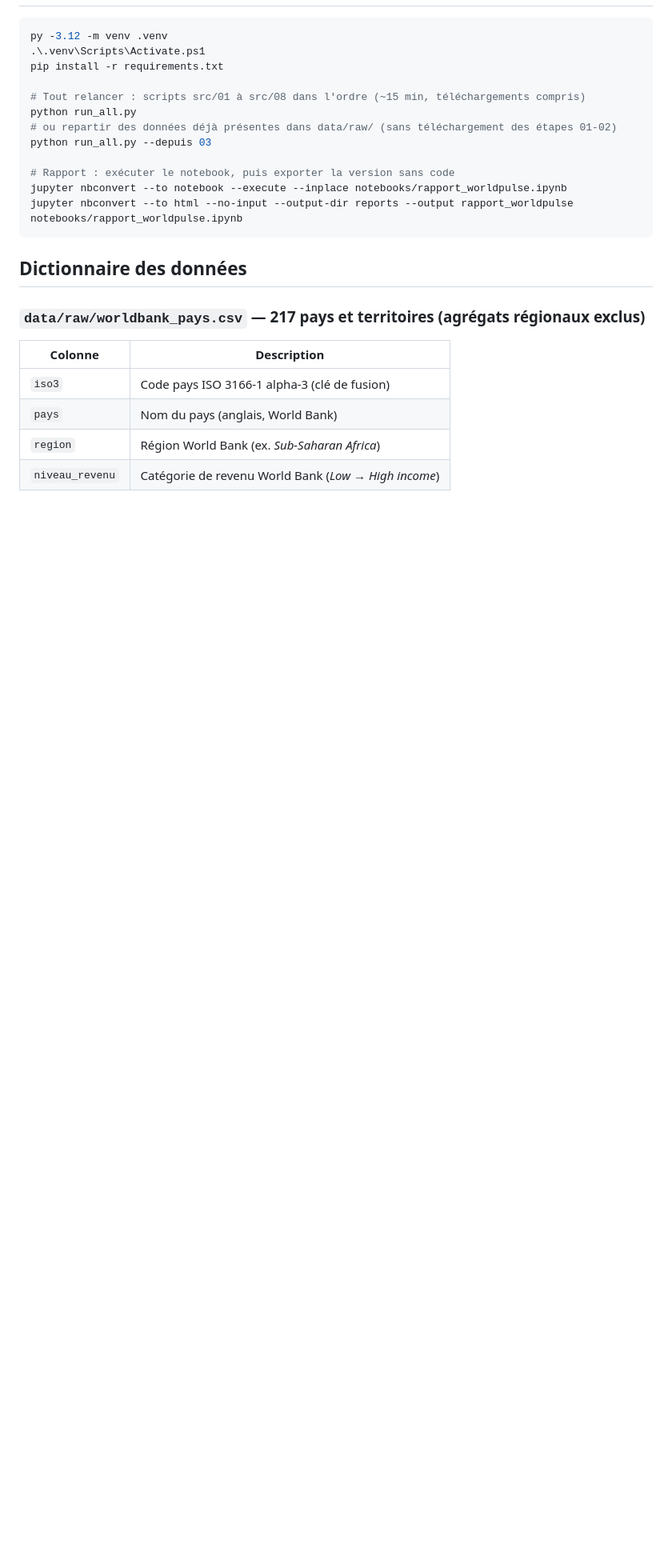
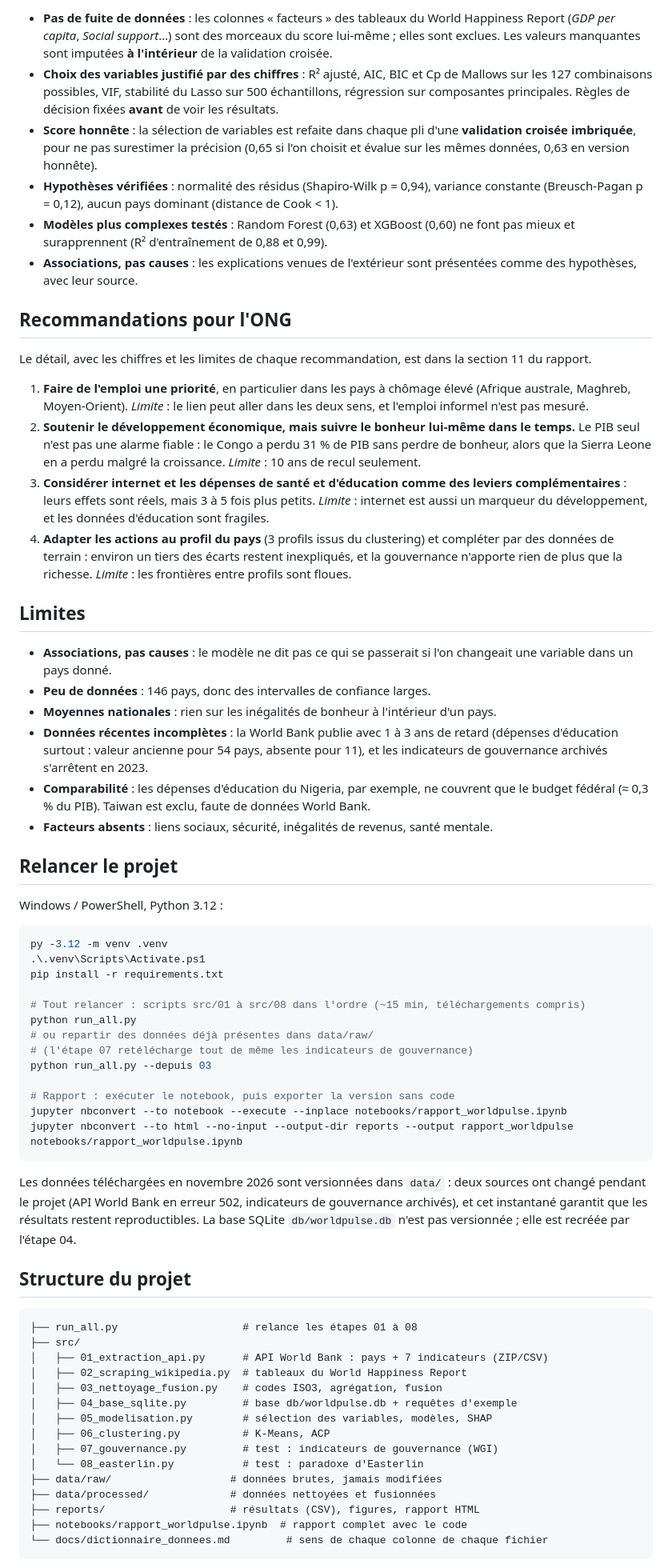
Before and after one commit to radiaboujdid11/worldpulse-bonheur-des-pays, a Markdown page: README.md, the part around one of its changes. Shown at 80% size. Drawn GitHub-style; blank space fills up the shorter version.

````diff
--- a/README.md
+++ b/README.md
@@ -35,3 +30,31 @@ Quels facteurs (richesse, santé, éducation, internet, emploi, urbanisation) ex
+- **Pas de fuite de données** : les colonnes « facteurs » des tableaux du World Happiness Report (*GDP per capita*, *Social support*…) sont des morceaux du score lui-même ; elles sont exclues. Les valeurs manquantes sont imputées **à l'intérieur** de la validation croisée.
+- **Choix des variables justifié par des chiffres** : R² ajusté, AIC, BIC et Cp de Mallows sur les 127 combinaisons possibles, VIF, stabilité du Lasso sur 500 échantillons, régression sur composantes principales. Règles de décision fixées **avant** de voir les résultats.
+- **Score honnête** : la sélection de variables est refaite dans chaque pli d'une **validation croisée imbriquée**, pour ne pas surestimer la précision (0,65 si l'on choisit et évalue sur les mêmes données, 0,63 en version honnête).
+- **Hypothèses vérifiées** : normalité des résidus (Shapiro-Wilk p = 0,94), variance constante (Breusch-Pagan p = 0,12), aucun pays dominant (distance de Cook < 1).
+- **Modèles plus complexes testés** : Random Forest (0,63) et XGBoost (0,60) ne font pas mieux et surapprennent (R² d'entraînement de 0,88 et 0,99).
+- **Associations, pas causes** : les explications venues de l'extérieur sont présentées comme des hypothèses, avec leur source.
+
+## Recommandations pour l'ONG
+
+Le détail, avec les chiffres et les limites de chaque recommandation, est dans la section 11 du rapport.
+
+1. **Faire de l'emploi une priorité**, en particulier dans les pays à chômage élevé (Afrique australe, Maghreb, Moyen-Orient). *Limite* : le lien peut aller dans les deux sens, et l'emploi informel n'est pas mesuré.
+2. **Soutenir le développement économique, mais suivre le bonheur lui-même dans le temps.** Le PIB seul n'est pas une alarme fiable : le Congo a perdu 31 % de PIB sans perdre de bonheur, alors que la Sierra Leone en a perdu malgré la croissance. *Limite* : 10 ans de recul seulement.
+3. **Considérer internet et les dépenses de santé et d'éducation comme des leviers complémentaires** : leurs effets sont réels, mais 3 à 5 fois plus petits. *Limite* : internet est aussi un marqueur du développement, et les données d'éducation sont fragiles.
+4. **Adapter les actions au profil du pays** (3 profils issus du clustering) et compléter par des données de terrain : environ un tiers des écarts restent inexpliqués, et la gouvernance n'apporte rien de plus que la richesse. *Limite* : les frontières entre profils sont floues.
+
+## Limites
+
+- **Associations, pas causes** : le modèle ne dit pas ce qui se passerait si l'on changeait une variable dans un pays donné.
+- **Peu de données** : 146 pays, donc des intervalles de confiance larges.
+- **Moyennes nationales** : rien sur les inégalités de bonheur à l'intérieur d'un pays.
+- **Données récentes incomplètes** : la World Bank publie avec 1 à 3 ans de retard (dépenses d'éducation surtout : valeur ancienne pour 54 pays, absente pour 11), et les indicateurs de gouvernance archivés s'arrêtent en 2023.
+- **Comparabilité** : les dépenses d'éducation du Nigeria, par exemple, ne couvrent que le budget fédéral (≈ 0,3 % du PIB). Taiwan est exclu, faute de données World Bank.
+- **Facteurs absents** : liens sociaux, sécurité, inégalités de revenus, santé mentale.
+
+## Relancer le projet
+
+Windows / PowerShell, Python 3.12 :
 
 ```powershell
 py -3.12 -m venv .venv
@@ -40,7 +63,8 @@ pip install -r requirements.txt
 
 # Tout relancer : scripts src/01 à src/08 dans l'ordre (~15 min, téléchargements compris)
 python run_all.py
-# ou repartir des données déjà présentes dans data/raw/ (sans téléchargement des étapes 01-02)
+# ou repartir des données déjà présentes dans data/raw/
+# (l'étape 07 retélécharge tout de même les indicateurs de gouvernance)
 python run_all.py --depuis 03
 
 # Rapport : exécuter le notebook, puis exporter la version sans code
@@ -48,14 +72,25 @@ jupyter nbconvert --to notebook --execute --inplace notebooks/rapport_worldpulse
 jupyter nbconvert --to html --no-input --output-dir reports --output rapport_worldpulse notebooks/rapport_worldpulse.ipynb
 ```
 
-## Dictionnaire des données
+Les données téléchargées en novembre 2026 sont versionnées dans `data/` : deux sources ont changé pendant le projet (API World Bank en erreur 502, indicateurs de gouvernance archivés), et cet instantané garantit que les résultats restent reproductibles. La base SQLite `db/worldpulse.db` n'est pas versionnée ; elle est recréée par l'étape 04.
 
-### `data/raw/worldbank_pays.csv` — 217 pays et territoires (agrégats régionaux exclus)
+## Structure du projet
 
-| Colonne | Description |
-|---|---|
-| `iso3` | Code pays ISO 3166-1 alpha-3 (clé de fusion) |
-| `pays` | Nom du pays (anglais, World Bank) |
-| `region` | Région World Bank (ex. *Sub-Saharan Africa*) |
-| `niveau_revenu` | Catégorie de revenu World Bank (*Low* → *High income*) |
+```
+├── run_all.py                    # relance les étapes 01 à 08
+├── src/
+│   ├── 01_extraction_api.py      # API World Bank : pays + 7 indicateurs (ZIP/CSV)
+│   ├── 02_scraping_wikipedia.py  # tableaux du World Happiness Report
+│   ├── 03_nettoyage_fusion.py    # codes ISO3, agrégation, fusion
+│   ├── 04_base_sqlite.py         # base db/worldpulse.db + requêtes d'exemple
+│   ├── 05_modelisation.py        # sélection des variables, modèles, SHAP
+│   ├── 06_clustering.py          # K-Means, ACP
+│   ├── 07_gouvernance.py         # test : indicateurs de gouvernance (WGI)
+│   └── 08_easterlin.py           # test : paradoxe d'Easterlin
+├── data/raw/                   # données brutes, jamais modifiées
+├── data/processed/             # données nettoyées et fusionnées
+├── reports/                    # résultats (CSV), figures, rapport HTML
+├── notebooks/rapport_worldpulse.ipynb  # rapport complet avec le code
+└── docs/dictionnaire_donnees.md         # sens de chaque colonne de chaque fichier
+```
 
````
Also changed, not shown: other parts of README.md (+44 -142 lines), docs/dictionnaire_donnees.md (added, +115 -0 lines), reports/figures/bonheur_vs_pib.png (added), reports/figures/ordres_de_grandeur.png (added), 2 other files.
